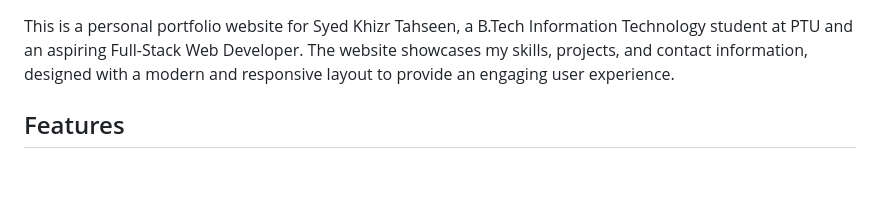
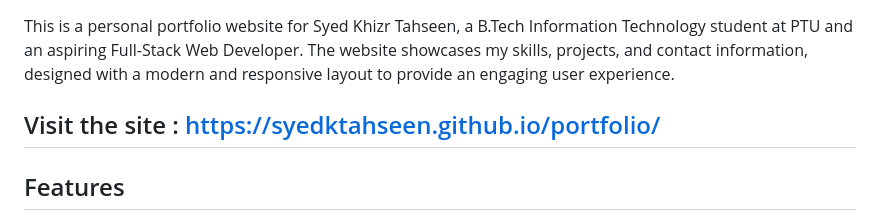
Before and after one commit to SyedkTahseen/Demo-Portfolio-Internship, a Markdown page: README.md, the part around the change. GitHub-like rendering; blank space fills up the shorter version.

```diff
--- a/README.md
+++ b/README.md
@@ -4,6 +4,9 @@ Syed Khizr Tahseen's Portfolio Website
 Overview
 --------
 This is a personal portfolio website for Syed Khizr Tahseen, a B.Tech Information Technology student at PTU and an aspiring Full-Stack Web Developer. The website showcases my skills, projects, and contact information, designed with a modern and responsive layout to provide an engaging user experience.
+
+Visit the site : https://syedktahseen.github.io/portfolio/
+--------
 
 Features
 --------
```
